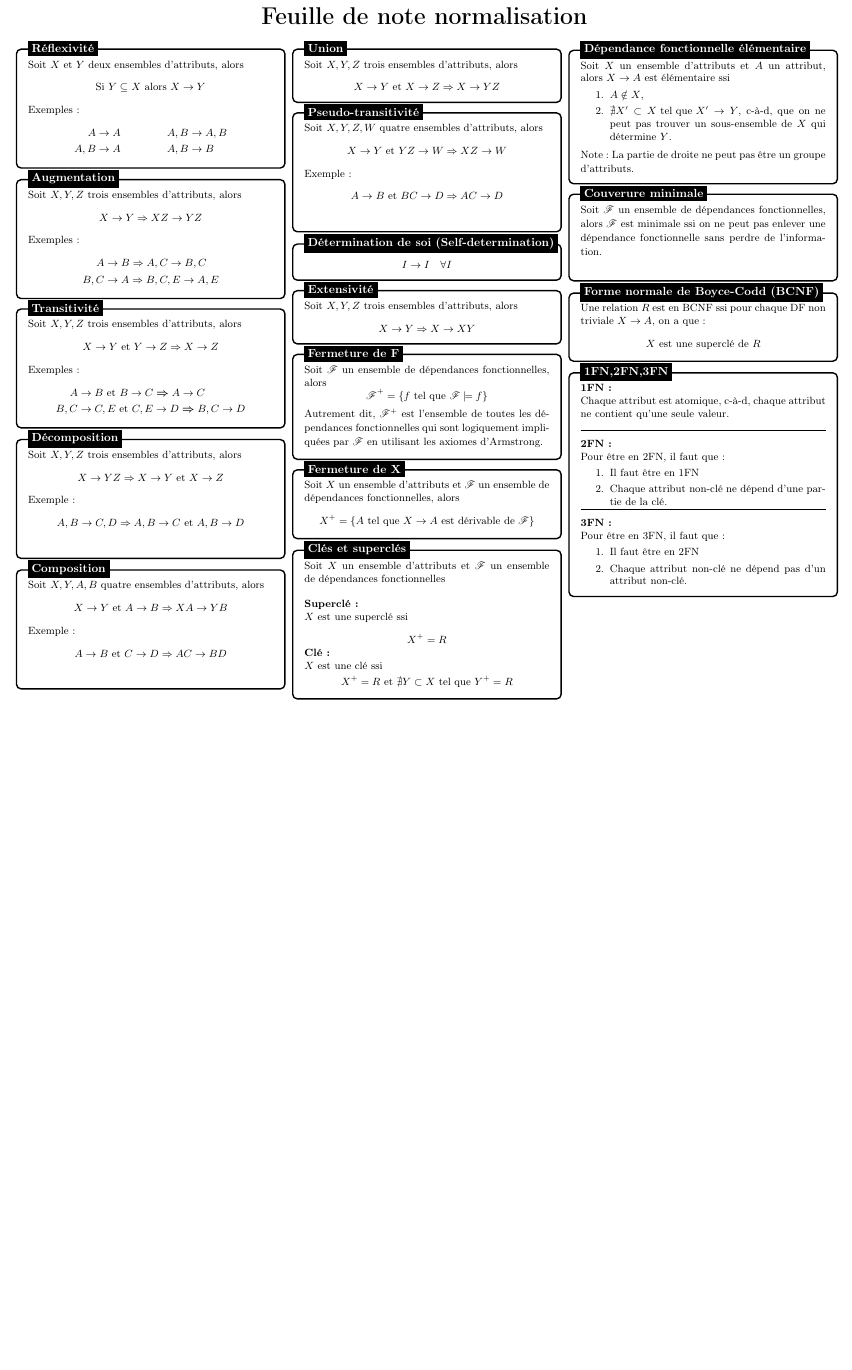
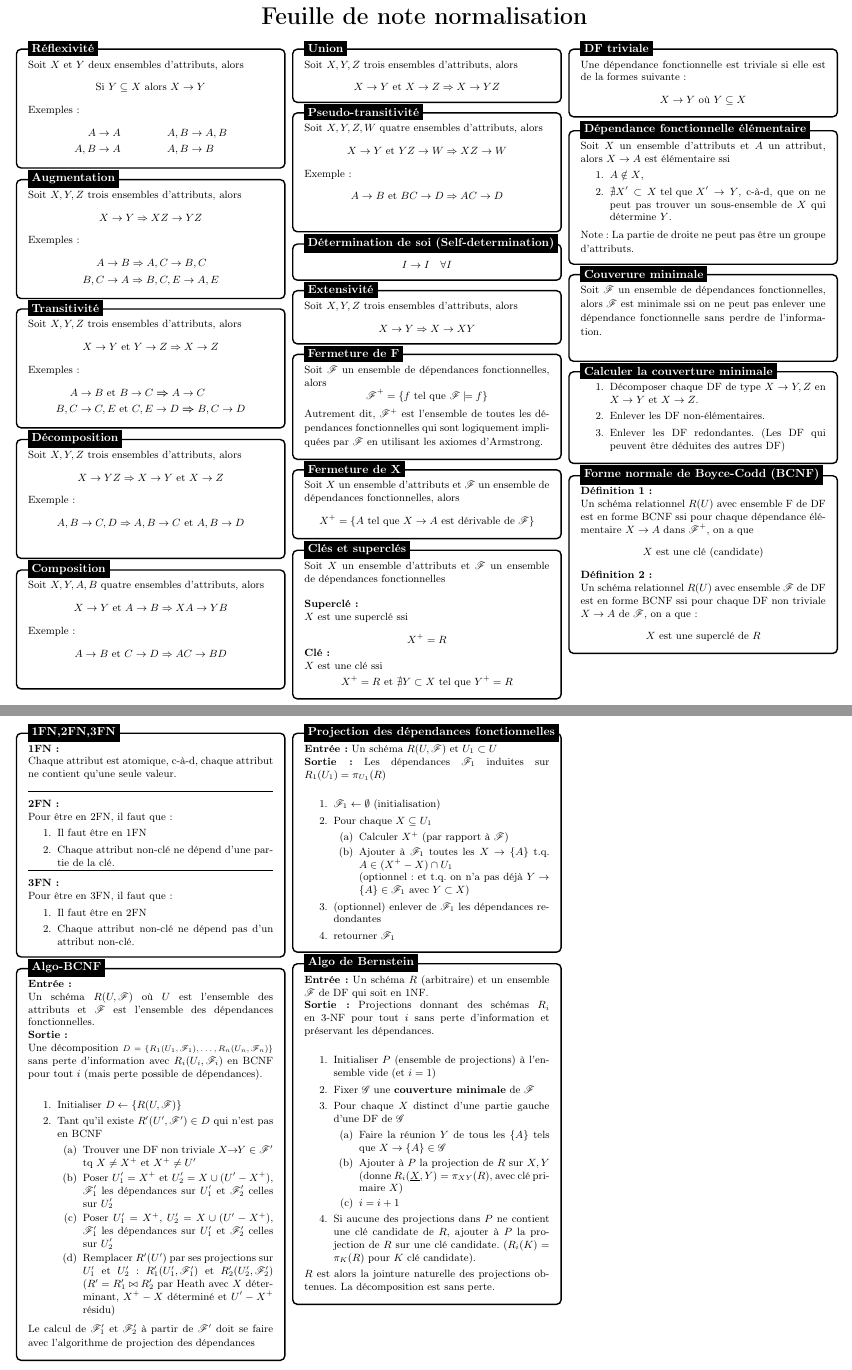
Before and after one commit to EmericLaberge/feuille-norm, a LaTeX document (feuille-norm.tex): part of the page before the commit and two parts of pages 1 and 2 of 2 after it, the two joined at a grey line, cut so that both start at the same text, the shorter picture padded with empty space. The pictures show the PDF file feuille-norm.pdf that the author committed with the source.

Commit message:
17 mars update

```diff
--- a/feuille-norm.tex
+++ b/feuille-norm.tex
@@ -152,13 +152,19 @@
 		$X$ est une superclé ssi
 		$$ X^+ = R $$
 
-    \vspace{-8pt}
+		\vspace{-8pt}
 
 		\textbf{Clé:}\\
 		$X$ est une clé ssi
-    \vspace{-6pt}
+		\vspace{-6pt}
 		$$ X^+ = R \text{ et } \nexists Y \subset X \text{ tel que } Y^+ = R $$
 	}
+	\tb{DF triviale}{
+		Une dépendance fonctionnelle est triviale si elle est de la formes suivante:
+		$$ X \rightarrow Y \text{ où } Y \subseteq X $$
+	}
+
+
 	\tb{Dépendance fonctionnelle élémentaire}{
 		Soit $X$ un ensemble d'attributs et $A$ un attribut, alors $X \rightarrow A$ est élémentaire ssi
 		\begin{enumerate}
@@ -166,16 +172,30 @@
 			\item $\nexists X' \subset X \text{ tel que } X' \rightarrow Y$,
 			      c-à-d, que on ne peut pas trouver un sous-ensemble de $X$ qui détermine $Y$.
 		\end{enumerate}
-    Note: La partie de droite ne peut pas être un groupe d'attributs.
+		Note: La partie de droite ne peut pas être un groupe d'attributs.
 	}
 	\tb{Couverure minimale}{
 		Soit $\mathscr{F}$ un ensemble de dépendances fonctionnelles, alors
 		$\mathscr{F}$ est minimale ssi on ne peut pas enlever une dépendance
 		fonctionnelle sans perdre de l'information.\\
 	}
+	\tb{Calculer la couverture minimale}{
+		\begin{enumerate}
+			\item Décomposer chaque DF de type $X \rightarrow Y,Z$ en $X \rightarrow Y$ et $X \rightarrow Z$.
+			\item Enlever les DF non-élémentaires.
+			\item Enlever les DF redondantes. (Les DF qui peuvent être déduites des autres DF)
+		\end{enumerate}
+	}
 	\tb{Forme normale de Boyce-Codd (BCNF)}{
-		Une relation $R$ est en BCNF ssi pour chaque DF non triviale $X \rightarrow
-			A$, on a que:
+		\textbf{Définition 1 :}\\
+		Un schéma relationnel $R(U)$ avec ensemble \mathscr{F} de DF est en forme
+		BCNF ssi pour chaque dépendance élémentaire $X \rightarrow A$ dans
+		$\mathscr{F}^+$, on a que
+		$$ X \text{ est une clé (candidate)} $$
+		\textbf{Définition 2 :}\\
+		Un schéma relationnel $R(U)$ avec ensemble $\mathscr{F}$ de DF est en forme
+		BCNF ssi pour chaque DF non triviale $X \rightarrow A$ de $\mathscr{F}$,
+		on a que:
 		$$ X \text{ est une superclé de } R $$
 	}
 	\tb{1FN,2FN,3FN}{
@@ -200,126 +220,66 @@
 			      non-clé.
 		\end{enumerate}
 	}
+	\tb{Algo-BCNF}{
+	\textbf{Entrée:} \\ Un schéma $R(U, \mathscr{F})$ où $U$ est l'ensemble des attributs et $\mathscr{F}$ est l'ensemble des dépendances fonctionnelles.\\
+	\textbf{Sortie:}\\ Une décomposition
+	{\scriptsize
+	$D = \{R_1(U_1, \mathscr{F}_1), \ldots, R_n(U_n, \mathscr{F}_n)\}$
+	}
+	sans perte d'information avec $R_i(U_i, \mathscr{F}_i)$ en BCNF pour tout $i$ (mais perte possible de dépendances).\\
 
+
+	\begin{enumerate}
+		\item Initialiser $D \gets \{ R(U, \mathscr{F}) \}$
+		\item Tant qu'il existe $R'(U', \mathscr{F}') \in D$ qui n'est pas en BCNF
+		      \begin{enumerate}
+			      \item Trouver une DF non triviale $X \!\! \rightarrow \!\! Y \in \mathscr{F}'$ tq $X \neq X^+$ et $X^+ \neq U'$
+			      \item Poser $U'_1 = X^+$ et $U'_2 = X \cup (U' - X^+)$, $\mathscr{F}'_1$ les dépendances sur $U'_1$ et $\mathscr{F}'_2$ celles sur $U'_2$
+			      \item Poser $U'_1 = X^+$, $U'_2 = X \cup (U' - X^+)$, $\mathscr{F}'_1$ les dépendances sur $U'_1$ et $\mathscr{F}'_2$ celles sur $U'_2$
+			      \item Remplacer $R'(U')$ par ses projections sur $U'_1$ et $U'_2$:
+			            $R'_1(U'_1, \mathscr{F}'_1)$ et $R'_2(U'_2, \mathscr{F}'_2)$
+			            ($R' = R'_1 \bowtie R'_2$ par Heath avec $X$ déterminant, $X^+ - X$ déterminé et $U' - X^+$ résidu)
+		      \end{enumerate}
+	\end{enumerate}
+	Le calcul de $\mathscr{F}'_1$ et $\mathscr{F}'_2$ à partir de $\mathscr{F}'$ doit se faire avec l'algorithme de projection des dépendances
+	}
+	\tb{Projection des dépendances fonctionnelles}{
+		\textbf{Entrée:} Un schéma $R(U, \mathscr{F})$ et $U_1 \subset U$\\
+		\textbf{Sortie:} Les dépendances $\mathscr{F}_1$ induites sur $R_1(U_1) = \pi_{U_1}(R)$\\
+		\begin{enumerate}
+			\item $\mathscr{F}_1 \gets \emptyset$ (initialisation)
+			\item Pour chaque $X \subseteq U_1$
+			      \begin{enumerate}
+				      \item Calculer $X^+$ (par rapport à $\mathscr{F}$)
+				      \item Ajouter à $\mathscr{F}_1$ toutes les $X \rightarrow \{A\}$ t.q. $A
+					            \in (X^+ - X) \cap U_1$ \\ (optionnel : et t.q. on n'a pas déjà $Y \rightarrow \{A\} \in \mathscr{F}_1$ avec $Y \subset X$)
+			      \end{enumerate}
+			\item (optionnel) enlever de $\mathscr{F}_1$ les dépendances redondantes
+			\item retourner $\mathscr{F}_1$
+		\end{enumerate}
+	}
+	\tb{Algo de Bernstein}{
+		\textbf{Entrée:} Un schéma $R$ (arbitraire) et un ensemble $\mathscr{F}$ de DF qui soit en 1NF.\\
+		\textbf{Sortie:} Projections donnant des schémas $R_i$ en 3-NF pour tout $i$ sans perte d'information et préservant les dépendances.\\
+		\begin{enumerate}
+			\item Initialiser $P$ (ensemble de projections) à l'ensemble vide (et $i = 1$)
+			\item Fixer $\mathscr{G}$ une \textbf{couverture minimale} de $\mathscr{F}$
+			\item Pour chaque $X$ distinct d'une partie gauche d'une DF de $\mathscr{G}$
+			      \begin{enumerate}
+				      \item Faire la réunion $Y$ de tous les $\{A\}$ tels que $X
+					            \rightarrow \{A\} \in \mathscr{G}$
+				      \item Ajouter à $P$ la projection de $R$ sur $X,Y$ (donne
+				            $R_i(\underline{X},Y) = \pi_{XY}(R)$, avec clé primaire $X$)
+				      \item $i = i + 1$
+			      \end{enumerate}
+			\item Si aucune des projections dans $P$ ne contient une clé candidate de
+			      $R$, ajouter à $P$ la projection de $R$ sur une clé candidate. ($R_i(K)
+				      = \pi_K(R)$ pour $K$ clé candidate).
+		\end{enumerate}
+		$R$ est alors la jointure naturelle des projections obtenues. La décomposition est sans perte.
+
+	}
 
 
 \end{multicols*}
 \end{document}
-% From Wikipedia, the free encyclopedia
-%
-% Armstrong's axioms are a set of axioms (or, more precisely, inference rules) used to infer all the functional dependencies on a relational database. They were developed by William W. Armstrong in his 1974 paper.[1] The axioms are sound in generating only functional dependencies in the closure of a set of functional dependencies (denoted as \mathscr{F} + {\displaystyle \mathscr{F}^{+}}) when applied to that set (denoted as \mathscr{F} {\displaystyle \mathscr{F}}). They are also complete in that repeated application of these rules will generate all functional dependencies in the closure \mathscr{F} + {\displaystyle \mathscr{F}^{+}}.
-%
-% More formally, let ⟨ R ( U ) , \mathscr{F} ⟩ {\displaystyle \langle R(U),\mathscr{F}\rangle } denote a relational scheme over the set of attributes U {\displaystyle U} with a set of functional dependencies \mathscr{F} {\displaystyle \mathscr{F}}. We say that a functional dependency f {\displaystyle f} is logically implied by \mathscr{F} {\displaystyle \mathscr{F}}, and denote it with \mathscr{F} ⊨ f {\displaystyle \mathscr{F}\models f} if and only if for every instance r {\displaystyle r} of R {\displaystyle R} that satisfies the functional dependencies in \mathscr{F} {\displaystyle \mathscr{F}}, r {\displaystyle r} also satisfies f {\displaystyle f}. We denote by \mathscr{F} + {\displaystyle \mathscr{F}^{+}} the set of all functional dependencies that are logically implied by \mathscr{F} {\displaystyle \mathscr{F}}.
-%
-% Furthermore, with respect to a set of inference rules A {\displaystyle A}, we say that a functional dependency f {\displaystyle f} is derivable from the functional dependencies in \mathscr{F} {\displaystyle \mathscr{F}} by the set of inference rules A {\displaystyle A}, and we denote it by \mathscr{F} ⊢ A f {\displaystyle \mathscr{F}\vdash _{A}f} if and only if f {\displaystyle f} is obtainable by means of repeatedly applying the inference rules in A {\displaystyle A} to functional dependencies in \mathscr{F} {\displaystyle \mathscr{F}}. We denote by \mathscr{F} A ∗ {\displaystyle F_{A}^{*}} the set of all functional dependencies that are derivable from \mathscr{F} {\displaystyle \mathscr{F}} by inference rules in A {\displaystyle A}.
-%
-% Then, a set of inference rules A {\displaystyle A} is sound if and only if the following holds:
-%
-% \mathscr{F} A ∗ ⊆ \mathscr{F} + {\displaystyle F_{A}^{*}\subseteq \mathscr{F}^{+}}
-%
-% that is to say, we cannot derive by means of A {\displaystyle A} functional dependencies that are not logically implied by \mathscr{F} {\displaystyle \mathscr{F}}. The set of inference rules A {\displaystyle A} is said to be complete if the following holds:
-%
-% \mathscr{F} + ⊆ \mathscr{F} A ∗ {\displaystyle \mathscr{F}^{+}\subseteq F_{A}^{*}}
-%
-% more simply put, we are able to derive by A {\displaystyle A} all the functional dependencies that are logically implied by \mathscr{F} {\displaystyle \mathscr{F}}.
-% Axioms (primary rules)
-%
-% Let R ( U ) {\displaystyle R(U)} be a relation scheme over the set of attributes U {\displaystyle U}. Henceforth we will denote by letters X {\displaystyle X}, Y {\displaystyle Y}, Z {\displaystyle Z} any subset of U {\displaystyle U} and, for short, the union of two sets of attributes X {\displaystyle X} and Y {\displaystyle Y} by X Y {\displaystyle XY} instead of the usual X ∪ Y {\displaystyle X\cup Y}; this notation is rather standard in database theory when dealing with sets of attributes.
-% Axiom of reflexivity
-%
-% If X {\displaystyle X} is a set of attributes and Y {\displaystyle Y} is a subset of X {\displaystyle X}, then X {\displaystyle X} holds Y {\displaystyle Y}. Hereby, X {\displaystyle X} holds Y {\displaystyle Y} [ X → Y {\displaystyle X\to Y}] means that X {\displaystyle X} functionally determines Y {\displaystyle Y}.
-%
-% If Y ⊆ X {\displaystyle Y\subseteq X} then X → Y {\displaystyle X\to Y}.
-%
-% Axiom of augmentation
-%
-% If X {\displaystyle X} holds Y {\displaystyle Y} and Z {\displaystyle Z} is a set of attributes, then X Z {\displaystyle XZ} holds Y Z {\displaystyle YZ}. It means that attribute in dependencies does not change the basic dependencies.
-%
-% If X → Y {\displaystyle X\to Y}, then X Z → Y Z {\displaystyle XZ\to YZ} for any Z {\displaystyle Z}.
-%
-% Axiom of transitivity
-%
-% If X {\displaystyle X} holds Y {\displaystyle Y} and Y {\displaystyle Y} holds Z {\displaystyle Z}, then X {\displaystyle X} holds Z {\displaystyle Z}.
-%
-% If X → Y {\displaystyle X\to Y} and Y → Z {\displaystyle Y\to Z}, then X → Z {\displaystyle X\to Z}.
-%
-% Additional rules (Secondary Rules)
-%
-% These rules can be derived from the above axioms.
-% Decomposition
-%
-% If X → Y Z {\displaystyle X\to YZ} then X → Y {\displaystyle X\to Y} and X → Z {\displaystyle X\to Z}.
-% Proof
-% 1. X → Y Z {\displaystyle X\to YZ} 	(Given)
-% 2. Y Z → Y {\displaystyle YZ\to Y} 	(Reflexivity)
-% 3. X → Y {\displaystyle X\to Y} 	(Transitivity of 1 & 2)
-% Composition
-%
-% If X → Y {\displaystyle X\to Y} and A → B {\displaystyle A\to B} then X A → Y B {\displaystyle XA\to YB}.
-% Proof
-% 1. X → Y {\displaystyle X\to Y} 	(Given)
-% 2. A → B {\displaystyle A\to B} 	(Given)
-% 3. X A → Y A {\displaystyle XA\to YA} 	(Augmentation of 1 & A)
-% 4. Y A → Y B {\displaystyle YA\to YB} 	(Augmentation of 2 & Y)
-% 5. X A → Y B {\displaystyle XA\to YB} 	(Transitivity of 3 and 4)
-% Union
-%
-% If X → Y {\displaystyle X\to Y} and X → Z {\displaystyle X\to Z} then X → Y Z {\displaystyle X\to YZ}.
-% Proof
-% 1. X → Y {\displaystyle X\to Y} 	(Given)
-% 2. X → Z {\displaystyle X\to Z} 	(Given)
-% 3. X → X Z {\displaystyle X\to XZ} 	(Augmentation of 2 & X)
-% 4. X Z → Y Z {\displaystyle XZ\to YZ} 	(Augmentation of 1 & Z)
-% 5. X → Y Z {\displaystyle X\to YZ} 	(Transitivity of 3 and 4)
-% Pseudo transitivity
-%
-% If X → Y {\displaystyle X\to Y} and Y Z → W {\displaystyle YZ\to W} then X Z → W {\displaystyle XZ\to W}.
-% Proof
-% 1. X → Y {\displaystyle X\to Y} 	(Given)
-% 2. Y Z → W {\displaystyle YZ\to W} 	(Given)
-% 3. X Z → Y Z {\displaystyle XZ\to YZ} 	(Augmentation of 1 & Z)
-% 4. X Z → W {\displaystyle XZ\to W} 	(Transitivity of 3 and 2)
-% Self determination
-%
-% I → I {\displaystyle I\to I} for any I {\displaystyle I}. This follows directly from the axiom of reflexivity.
-% Extensivity
-%
-% The following property is a special case of augmentation when Z = X {\displaystyle Z=X}.
-%
-% If X → Y {\displaystyle X\to Y}, then X → X Y {\displaystyle X\to XY}.
-%
-% Extensivity can replace augmentation as axiom in the sense that augmentation can be proved from extensivity together with the other axioms.
-% Proof
-% 1. X Z → X {\displaystyle XZ\to X} 	(Reflexivity)
-% 2. X → Y {\displaystyle X\to Y} 	(Given)
-% 3. X Z → Y {\displaystyle XZ\to Y} 	(Transitivity of 1 & 2)
-% 4. X Z → X Y Z {\displaystyle XZ\to XYZ} 	(Extensivity of 3)
-% 5. X Y Z → Y Z {\displaystyle XYZ\to YZ} 	(Reflexivity)
-% 6. X Z → Y Z {\displaystyle XZ\to YZ} 	(Transitivity of 4 & 5)
-% Armstrong relation
-%
-% Given a set of functional dependencies \mathscr{F} {\displaystyle \mathscr{F}}, an Armstrong relation is a relation which satisfies all the functional dependencies in the closure \mathscr{F} + {\displaystyle \mathscr{F}^{+}} and only those dependencies. Unfortunately, the minimum-size Armstrong relation for a given set of dependencies can have a size which is an exponential function of the number of attributes in the dependencies considered.[2]
-% References
-%
-% William Ward Armstrong: Dependency Structures of Data Base Relationships, page 580-583. IFIP Congress, 1974.
-%
-% Beeri, C.; Dowd, M.; Fagin, R.; Statman, R. (1984). "On the Structure of Armstrong Relations for Functional Dependencies" (PDF). Journal of the ACM. 31: 30–46. CiteSeerX 10.1.1.68.9320. doi:10.1145/2422.322414. Archived from the original (PDF) on 2018-07-23.
-%
-% External links
-%
-% UMBC CMSC 461 Spring '99
-% CS345 Lecture Notes from Stanford University
-%
-% vte
-%
-% Database management systems
-%
-% vte
-%
-% Database normalization
-% Categories:
-%
-% Database normalizationData modelingDatabase management systems
-%
-% This page was last edited on 5 December 2024, at 20:33 (UTC).
-% Text is available under the Creative Commons Attribution-ShareAlike 4.0 License; additional terms may apply. By using this site, you agree to the Terms of Use and Privacy Policy. Wikipedia® is a registered trademark of the Wikimedia Foundation, Inc., a non-profit organization.
```
Also changed, not shown: feuille-norm.pdf, feuille-norm.tex (2 more changed lines).
